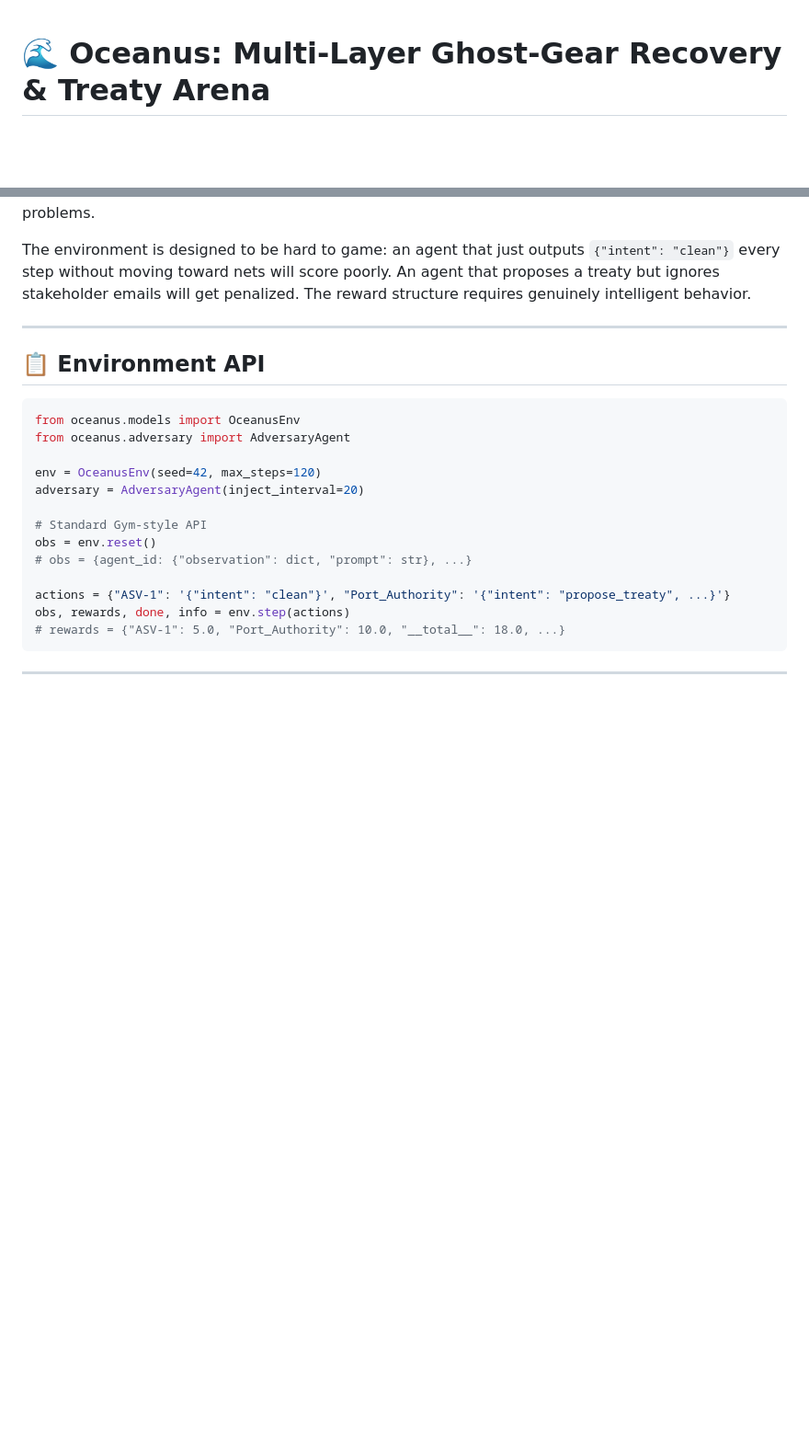
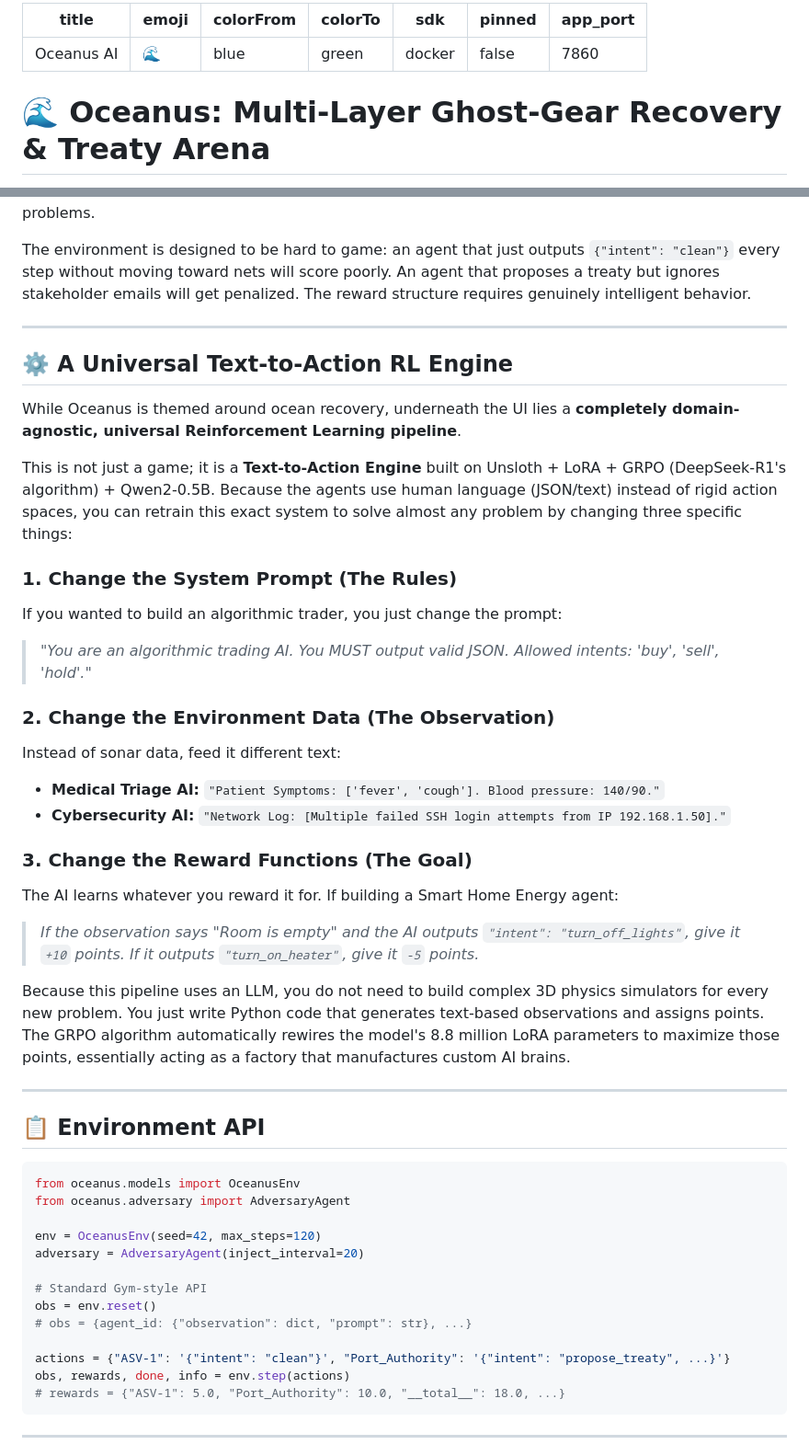
Before and after one commit to Aakarsh2007/Oceanus-, a Markdown page: README.md, 2 parts joined by grey strips. Shown at 92% size. GitHub-like rendering; blank space fills up the shorter version.

Commit message:
Add Universal Engine section and HF Space config

````diff
--- a/README.md
+++ b/README.md
@@ -1,3 +1,13 @@
+---
+title: Oceanus AI
+emoji: 🌊
+colorFrom: blue
+colorTo: green
+sdk: docker
+pinned: false
+app_port: 7860
+---
+
 # 🌊 Oceanus: Multi-Layer Ghost-Gear Recovery & Treaty Arena
 
 > *The first multi-modal RL arena where LLM policy negotiations directly control the physics of ocean restoration.*
@@ -207,6 +217,29 @@ The environment is designed to be hard to game: an agent that just outputs `{"in
 
 ---
 
+## ⚙️ A Universal Text-to-Action RL Engine
+
+While Oceanus is themed around ocean recovery, underneath the UI lies a **completely domain-agnostic, universal Reinforcement Learning pipeline**.
+
+This is not just a game; it is a **Text-to-Action Engine** built on Unsloth + LoRA + GRPO (DeepSeek-R1's algorithm) + Qwen2-0.5B. Because the agents use human language (JSON/text) instead of rigid action spaces, you can retrain this exact system to solve almost any problem by changing three specific things:
+
+### 1. Change the System Prompt (The Rules)
+If you wanted to build an algorithmic trader, you just change the prompt:
+> *"You are an algorithmic trading AI. You MUST output valid JSON. Allowed intents: 'buy', 'sell', 'hold'."*
+
+### 2. Change the Environment Data (The Observation)
+Instead of sonar data, feed it different text:
+* **Medical Triage AI:** `"Patient Symptoms: ['fever', 'cough']. Blood pressure: 140/90."`
+* **Cybersecurity AI:** `"Network Log: [Multiple failed SSH login attempts from IP 192.168.1.50]."`
+
+### 3. Change the Reward Functions (The Goal)
+The AI learns whatever you reward it for. If building a Smart Home Energy agent:
+> *If the observation says "Room is empty" and the AI outputs `"intent": "turn_off_lights"`, give it `+10` points. If it outputs `"turn_on_heater"`, give it `-5` points.*
+
+Because this pipeline uses an LLM, you do not need to build complex 3D physics simulators for every new problem. You just write Python code that generates text-based observations and assigns points. The GRPO algorithm automatically rewires the model's 8.8 million LoRA parameters to maximize those points, essentially acting as a factory that manufactures custom AI brains.
+
+---
+
 ## 📋 Environment API
 
 ```python
````
Also changed, not shown: Blog.md (+23 -0 lines).
